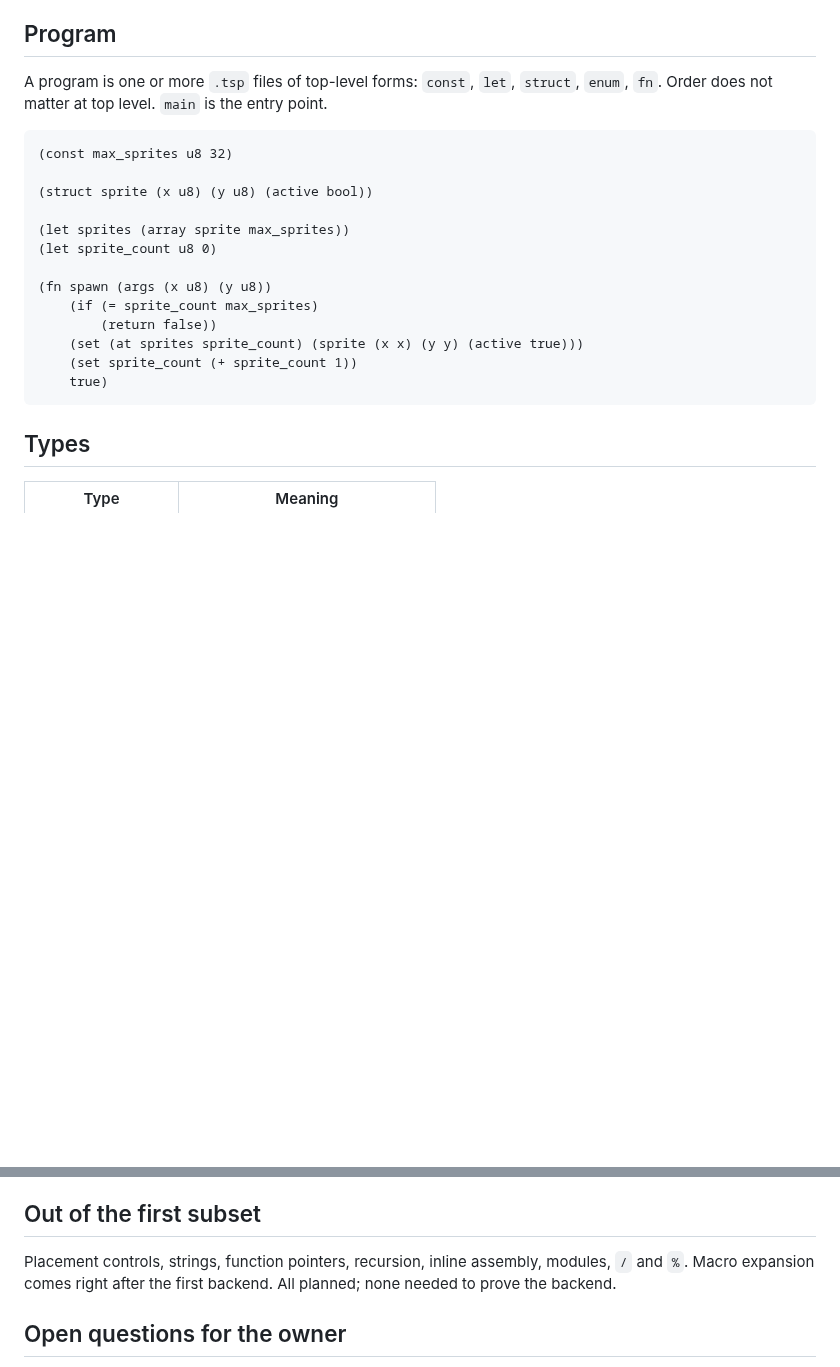
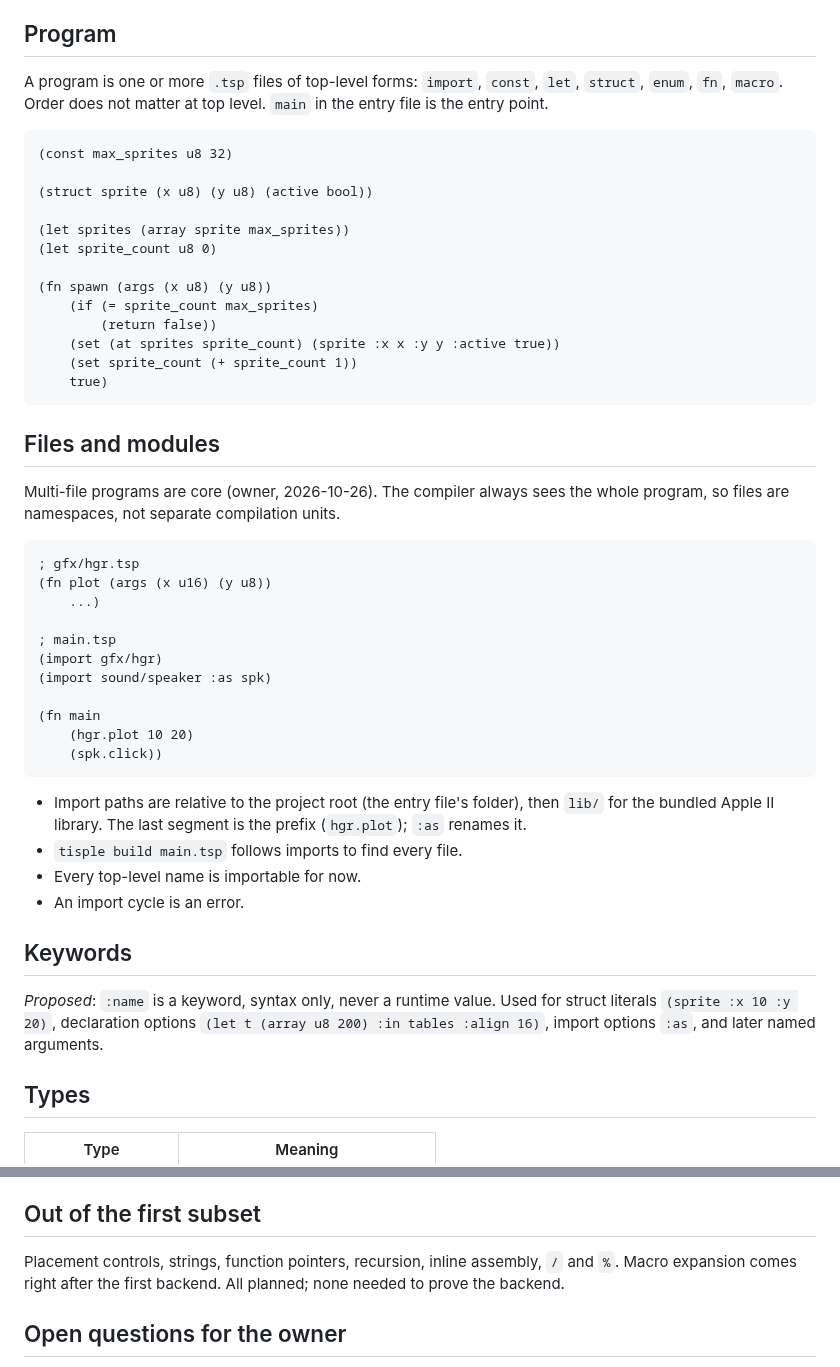
Before and after one commit to wegfawefgawefg/tisple, a Markdown page: docs/language.md, 2 parts joined by grey strips. GitHub-like rendering; blank space fills up the shorter version.

Commit message:
Modules in the first subset; keywords proposed
Co-Authored-By: Claude Opus 5.5 <noreply@anthropic.com>

````diff
--- a/docs/language.md
+++ b/docs/language.md
@@ -6,8 +6,9 @@ against. Grow it when real programs need more.
 
 ## Program
 
-A program is one or more `.tsp` files of top-level forms: `const`, `let`,
-`struct`, `enum`, `fn`. Order does not matter at top level. `main` is the entry point.
+A program is one or more `.tsp` files of top-level forms: `import`, `const`,
+`let`, `struct`, `enum`, `fn`, `macro`. Order does not matter at top level.
+`main` in the entry file is the entry point.
 
 ```scheme
 (const max_sprites u8 32)
@@ -20,10 +21,43 @@ A program is one or more `.tsp` files of top-level forms: `const`, `let`,
 (fn spawn (args (x u8) (y u8))
     (if (= sprite_count max_sprites)
         (return false))
-    (set (at sprites sprite_count) (sprite (x x) (y y) (active true)))
+    (set (at sprites sprite_count) (sprite :x x :y y :active true))
     (set sprite_count (+ sprite_count 1))
     true)
 ```
+
+## Files and modules
+
+Multi-file programs are core (owner, 2026-10-26). The compiler always sees the
+whole program, so files are namespaces, not separate compilation units.
+
+```scheme
+; gfx/hgr.tsp
+(fn plot (args (x u16) (y u8))
+    ...)
+
+; main.tsp
+(import gfx/hgr)
+(import sound/speaker :as spk)
+
+(fn main
+    (hgr.plot 10 20)
+    (spk.click))
+```
+
+- Import paths are relative to the project root (the entry file's folder),
+  then `lib/` for the bundled Apple II library. The last segment is the
+  prefix (`hgr.plot`); `:as` renames it.
+- `tisple build main.tsp` follows imports to find every file.
+- Every top-level name is importable for now.
+- An import cycle is an error.
+
+## Keywords
+
+*Proposed*: `:name` is a keyword, syntax only, never a runtime value. Used for
+struct literals `(sprite :x 10 :y 20)`, declaration options
+`(let t (array u8 200) :in tables :align 16)`, import options `:as`, and later
+named arguments.
 
 ## Types
 
@@ -142,7 +176,7 @@ runs before the checker, so nothing later sees a macro.
 ## Out of the first subset
 
 Placement controls, strings, function pointers, recursion, inline assembly,
-modules, `/` and `%`. Macro expansion comes right after the first backend. All planned; none needed to prove the backend.
+`/` and `%`. Macro expansion comes right after the first backend. All planned; none needed to prove the backend.
 
 ## Open questions for the owner
 
````
